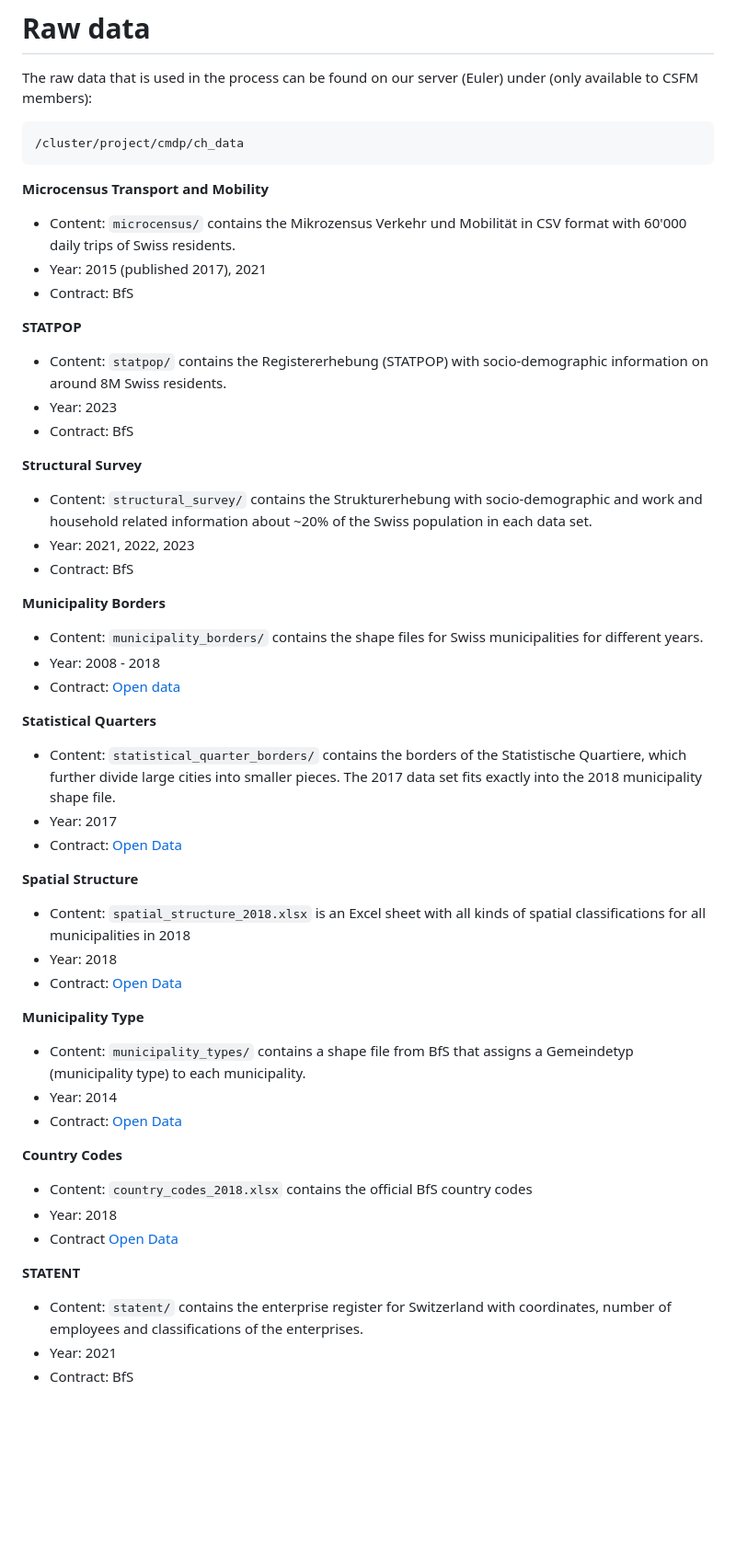
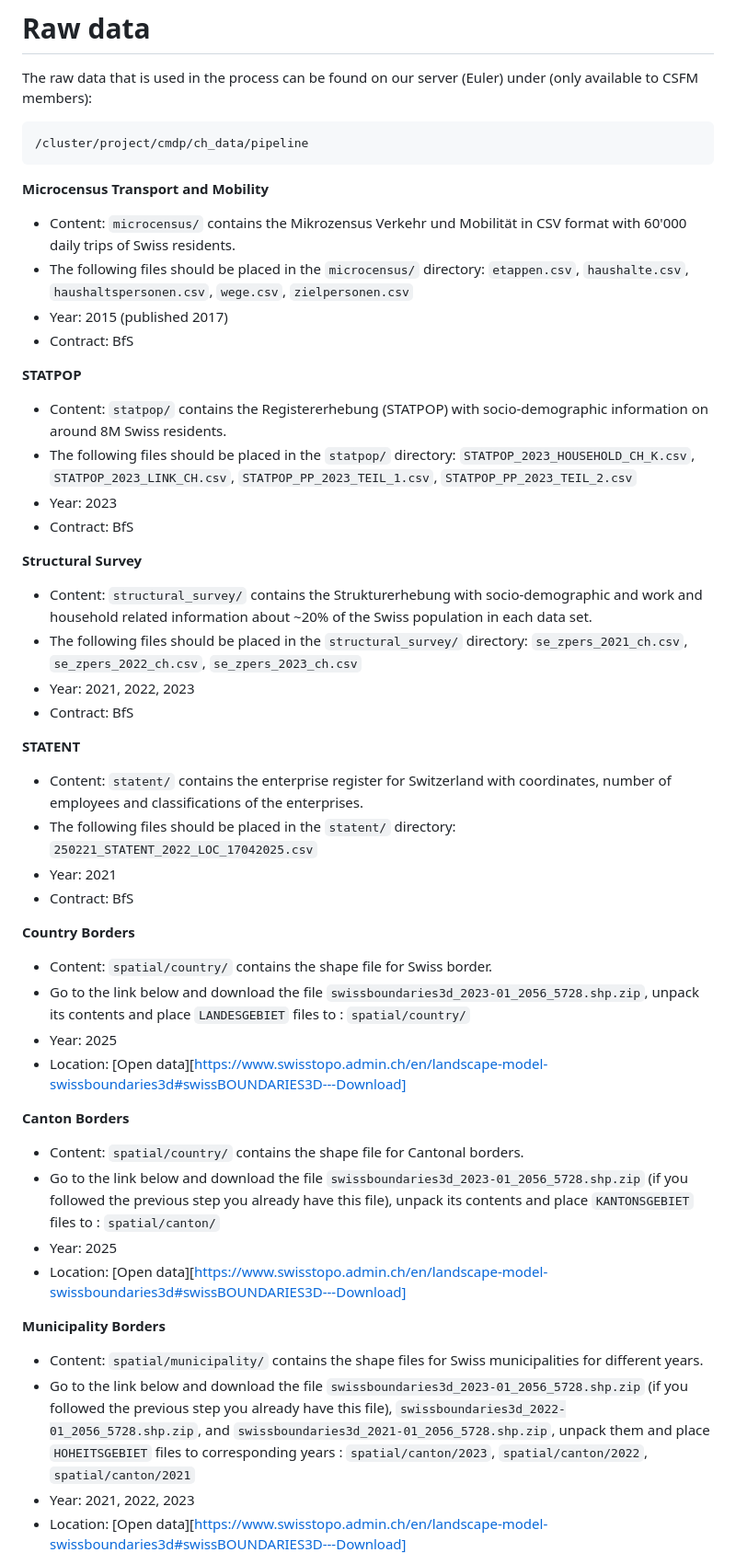
Before and after one commit to eqasim-org/eqasim-switzerland, a Markdown page: README.md, the part around one of its changes. Shown at 92% size. Drawn GitHub-style; blank space fills up the shorter version.

````diff
--- a/README.md
+++ b/README.md
@@ -88,18 +88,20 @@ The raw data that is used in the process can be found on our server
 (Euler) under (only available to CSFM members):
 
 ```
-/cluster/project/cmdp/ch_data
+/cluster/project/cmdp/ch_data/pipeline
 ```
 
 **Microcensus Transport and Mobility**
 - Content: `microcensus/` contains the Mikrozensus Verkehr und Mobilität in CSV
 format with 60'000 daily trips of Swiss residents.
-- Year: 2015 (published 2017), 2021
+- The following files should be placed in the `microcensus/` directory: `etappen.csv`, `haushalte.csv`, `haushaltspersonen.csv`, `wege.csv`, `zielpersonen.csv`
+- Year: 2015 (published 2017)
 - Contract: BfS
 
 **STATPOP**
 - Content: `statpop/` contains the Registererhebung (STATPOP) with socio-demographic
 information on around 8M Swiss residents.
+- The following files should be placed in the `statpop/` directory: `STATPOP_2023_HOUSEHOLD_CH_K.csv`, `STATPOP_2023_LINK_CH.csv`, `STATPOP_PP_2023_TEIL_1.csv`, `STATPOP_PP_2023_TEIL_2.csv`
 - Year: 2023
 - Contract: BfS
 
@@ -107,41 +109,33 @@ information on around 8M Swiss residents.
 - Content: `structural_survey/` contains the Strukturerhebung with socio-demographic
 and work and household related information about ~20% of the Swiss population in each
 data set.
+- The following files should be placed in the `structural_survey/` directory: `se_zpers_2021_ch.csv`, `se_zpers_2022_ch.csv`, `se_zpers_2023_ch.csv`
 - Year: 2021, 2022, 2023
 - Contract: BfS
-
-**Municipality Borders**
-- Content: `municipality_borders/` contains the shape files for Swiss municipalities
-for different years.
-- Year: 2008 - 2018
-- Contract: [Open data][1]
-
-**Statistical Quarters**
-- Content: `statistical_quarter_borders/` contains the borders of the Statistische Quartiere,
-which further divide large cities into smaller pieces. The 2017 data set fits exactly into
-the 2018 municipality shape file.
-- Year: 2017
-- Contract: [Open Data][2]
-
-**Spatial Structure**
-- Content: `spatial_structure_2018.xlsx` is an Excel sheet with all kinds of spatial
-classifications for all municipalities in 2018
-- Year: 2018
-- Contract: [Open Data][3]
-
-**Municipality Type**
-- Content: `municipality_types/` contains a shape file from BfS that assigns a Gemeindetyp
-(municipality type) to each municipality.
-- Year: 2014
-- Contract: [Open Data][3]
-
-**Country Codes**
-- Content: `country_codes_2018.xlsx` contains the official BfS country codes
-- Year: 2018
-- Contract [Open Data][4]
 
 **STATENT**
 - Content: `statent/` contains the enterprise register for Switzerland with coordinates,
 number of employees and classifications of the enterprises.
+- The following files should be placed in the `statent/` directory: `250221_STATENT_2022_LOC_17042025.csv`
 - Year: 2021
 - Contract: BfS
+
+**Country Borders**
+- Content: `spatial/country/` contains the shape file for Swiss border.
+- Go to the link below and download the file `swissboundaries3d_2023-01_2056_5728.shp.zip`, unpack its contents and place `LANDESGEBIET` files to : `spatial/country/`
+- Year: 2025
+- Location: [Open data][https://www.swisstopo.admin.ch/en/landscape-model-swissboundaries3d#swissBOUNDARIES3D---Download]
+
+**Canton Borders**
+- Content: `spatial/country/` contains the shape file for Cantonal borders.
+- Go to the link below and download the file `swissboundaries3d_2023-01_2056_5728.shp.zip` (if you followed the previous step you already have this file), unpack its contents and place `KANTONSGEBIET` files to : `spatial/canton/`
+- Year: 2025
+- Location: [Open data][https://www.swisstopo.admin.ch/en/landscape-model-swissboundaries3d#swissBOUNDARIES3D---Download]
+
+**Municipality Borders**
+- Content: `spatial/municipality/` contains the shape files for Swiss municipalities
+for different years.
+- Go to the link below and download the file `swissboundaries3d_2023-01_2056_5728.shp.zip` (if you followed the previous step you already have this file), `swissboundaries3d_2022-01_2056_5728.shp.zip`, and `swissboundaries3d_2021-01_2056_5728.shp.zip`, unpack them and place `HOHEITSGEBIET` files to corresponding years : `spatial/canton/2023`, `spatial/canton/2022`, `spatial/canton/2021`
+- Year: 2021, 2022, 2023
+- Location: [Open data][https://www.swisstopo.admin.ch/en/landscape-model-swissboundaries3d#swissBOUNDARIES3D---Download]
+
````
Also changed, not shown: other parts of README.md (+66 -71 lines).
